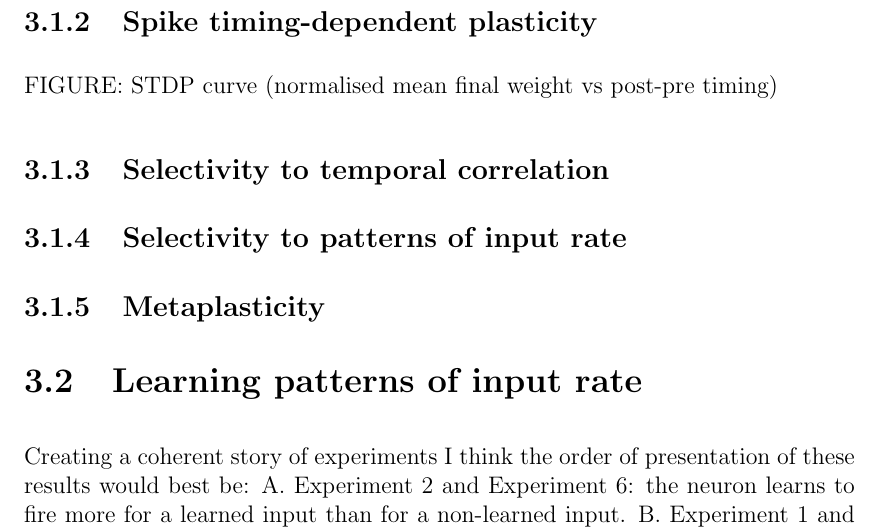
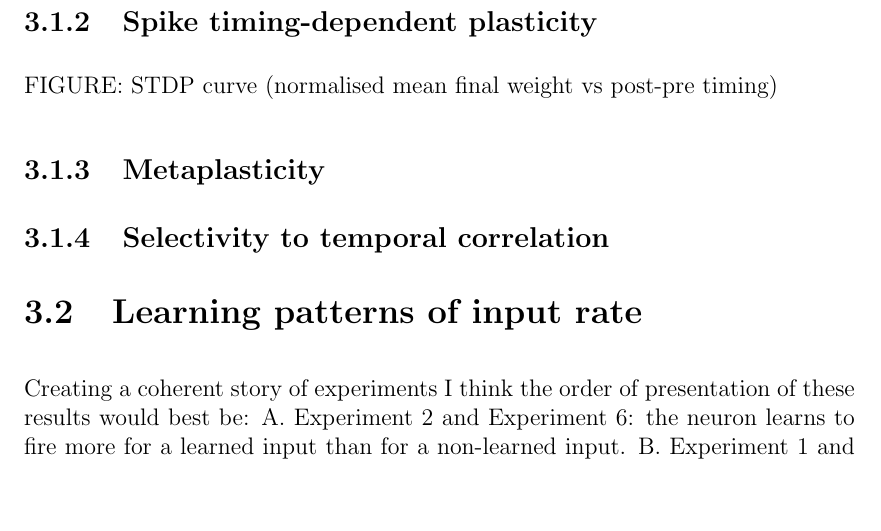
Before and after one commit to taivop/bscthesis, a LaTeX thesis (Thesis.tex): part of page 14 of 24, cut so that both start at the same text, the shorter picture padded with empty space. Compiled offline with pdfLaTeX.

Commit message:
Updates from ShareLaTeX

```diff
--- a/Thesis.tex
+++ b/Thesis.tex
@@ -429,10 +429,6 @@ TODO also mention mistake made in 2002 paper.
 \subsection{Spike timing-dependent plasticity}
 FIGURE: STDP curve (normalised mean final weight vs post-pre timing)
 
-\subsection{Selectivity to temporal correlation} % aka temporal code
-
-\subsection{Selectivity to patterns of input rate} % aka rate code
-
 
 \subsection{Metaplasticity}
 
@@ -470,6 +466,7 @@ FIGURE: STDP curve (normalised mean final weight vs post-pre timing)
 %TODO comment weight rasterplot: scaling down due to metaplasticity, sampled once a second
 
 
+\subsection{Selectivity to temporal correlation} % aka temporal code
 
 
 
```
